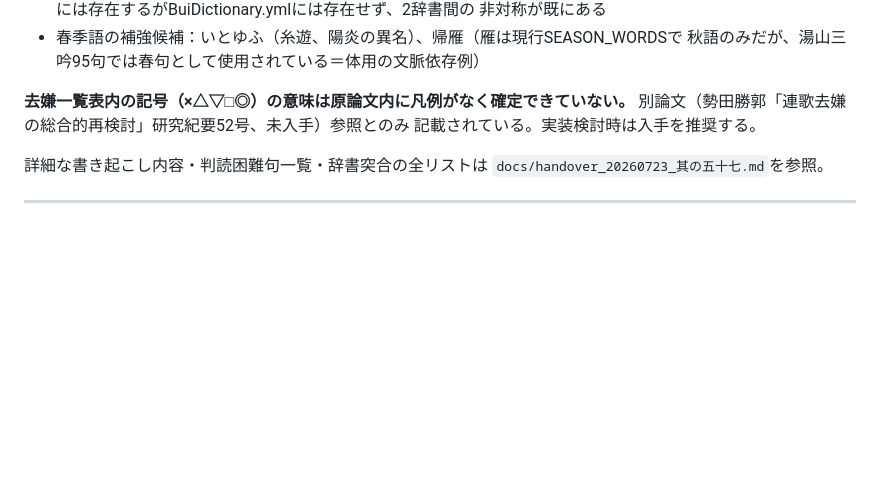
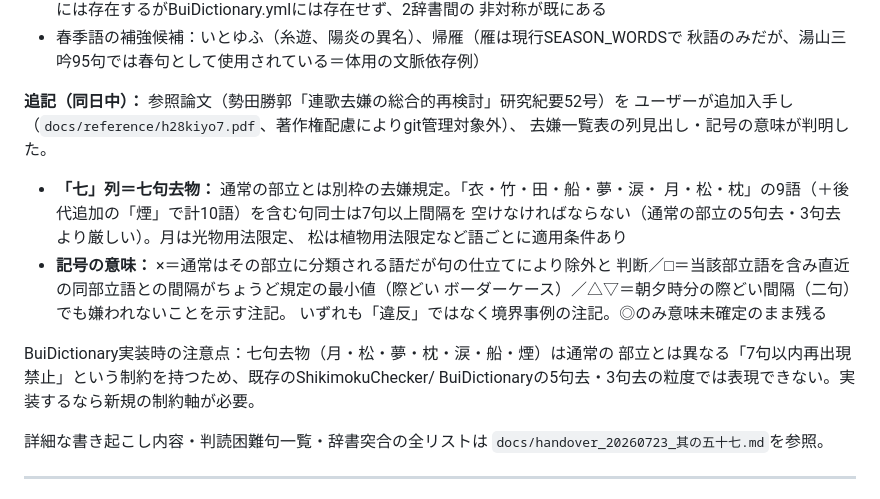
Before and after one commit to toghisumasu/waka-collector, a Markdown page: docs/architecture_decisions.md, the part around the change. Drawn GitHub-style; blank space fills up the shorter version.

```diff
--- a/docs/architecture_decisions.md
+++ b/docs/architecture_decisions.md
@@ -47,9 +47,22 @@ userMemoryにあった湯山三吟の既存参考値（秋26・春12・夏4・
 - 春季語の補強候補：いとゆふ（糸遊、陽炎の異名）、帰雁（雁は現行SEASON_WORDSで
   秋語のみだが、湯山三吟95句では春句として使用されている＝体用の文脈依存例）
 
-**去嫌一覧表内の記号（×△▽□◎）の意味は原論文内に凡例がなく確定できていない。**
-別論文（勢田勝郭「連歌去嫌の総合的再検討」研究紀要52号、未入手）参照とのみ
-記載されている。実装検討時は入手を推奨する。
+**追記（同日中）：** 参照論文（勢田勝郭「連歌去嫌の総合的再検討」研究紀要52号）を
+ユーザーが追加入手し（`docs/reference/h28kiyo7.pdf`、著作権配慮によりgit管理対象外）、
+去嫌一覧表の列見出し・記号の意味が判明した。
+
+- **「七」列＝七句去物：** 通常の部立とは別枠の去嫌規定。「衣・竹・田・船・夢・涙・
+  月・松・枕」の9語（＋後代追加の「煙」で計10語）を含む句同士は7句以上間隔を
+  空けなければならない（通常の部立の5句去・3句去より厳しい）。月は光物用法限定、
+  松は植物用法限定など語ごとに適用条件あり
+- **記号の意味：** ×＝通常はその部立に分類される語だが句の仕立てにより除外と
+  判断／□＝当該部立語を含み直近の同部立語との間隔がちょうど規定の最小値（際どい
+  ボーダーケース）／△▽＝朝夕時分の際どい間隔（二句）でも嫌われないことを示す注記。
+  いずれも「違反」ではなく境界事例の注記。◎のみ意味未確定のまま残る
+
+BuiDictionary実装時の注意点：七句去物（月・松・夢・枕・涙・船・煙）は通常の
+部立とは異なる「7句以内再出現禁止」という制約を持つため、既存のShikimokuChecker/
+BuiDictionaryの5句去・3句去の粒度では表現できない。実装するなら新規の制約軸が必要。
 
 詳細な書き起こし内容・判読困難句一覧・辞書突合の全リストは
 `docs/handover_20260723_其の五十七.md`を参照。
```
Also changed, not shown: docs/handover_20260723_其の五十七.md (+55 -5 lines).
